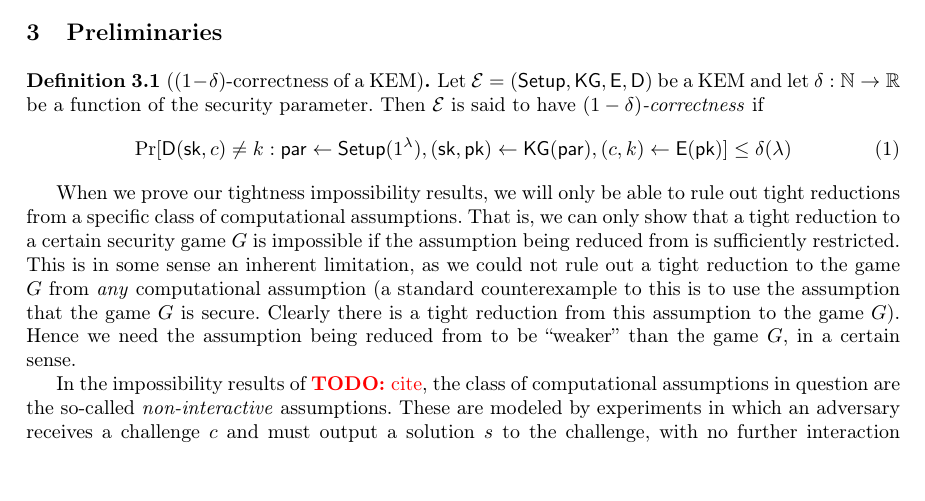
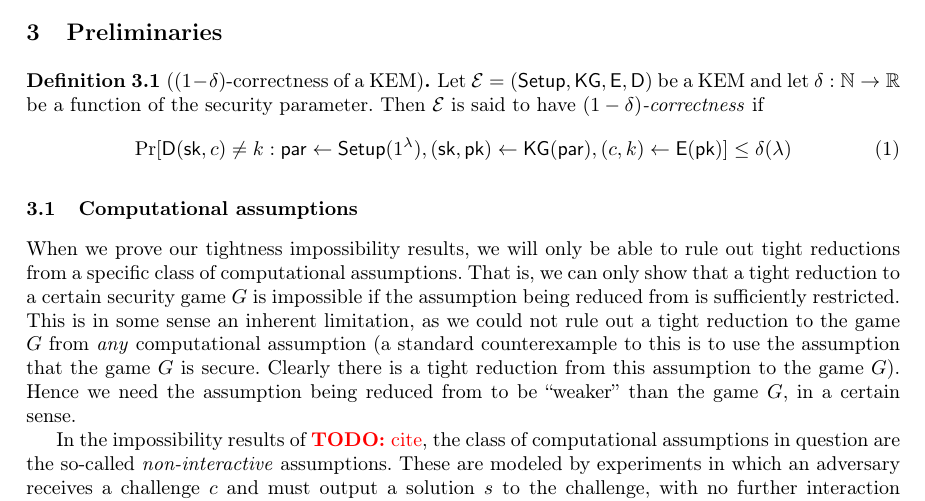
Before and after one commit to F35idk/impossibility_paper, a LaTeX paper (tex/main.tex, which reads tex/src/prelims.tex): part of page 4 of 12, cut so that both start at the same text. Compiled offline with pdfLaTeX.

Commit message:
Add subsection title on computational assumptions

```diff
--- a/tex/src/prelims.tex
+++ b/tex/src/prelims.tex
@@ -10,6 +10,8 @@
     \prob{\Decaps{}(\sk,c) \ne k : \params \assign \Setup{}(1^{\lambda}), (\sk,\pk) \assign \KG{}(\params), (c,k) \assign \Encaps{}(\pk)} \le \delta (\lambda)
   \end{equation}
 \end{definition}
+
+\subsection{Computational assumptions}
 
 When we prove our tightness impossibility results,
 we will only be able to rule out tight reductions from a specific class of computational assumptions.
```
